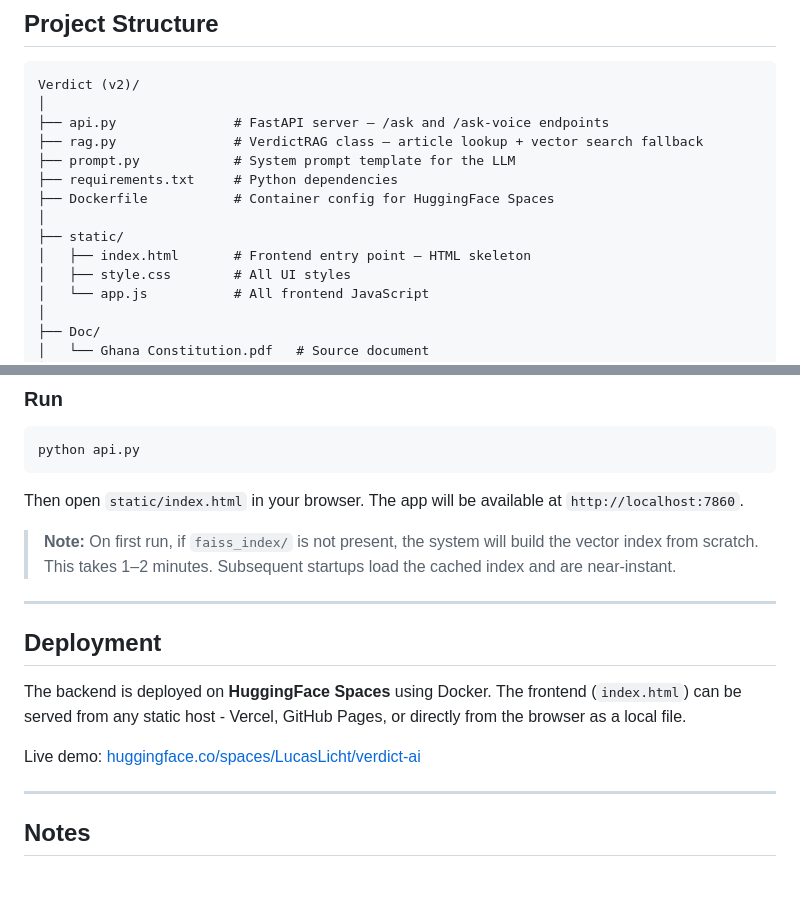
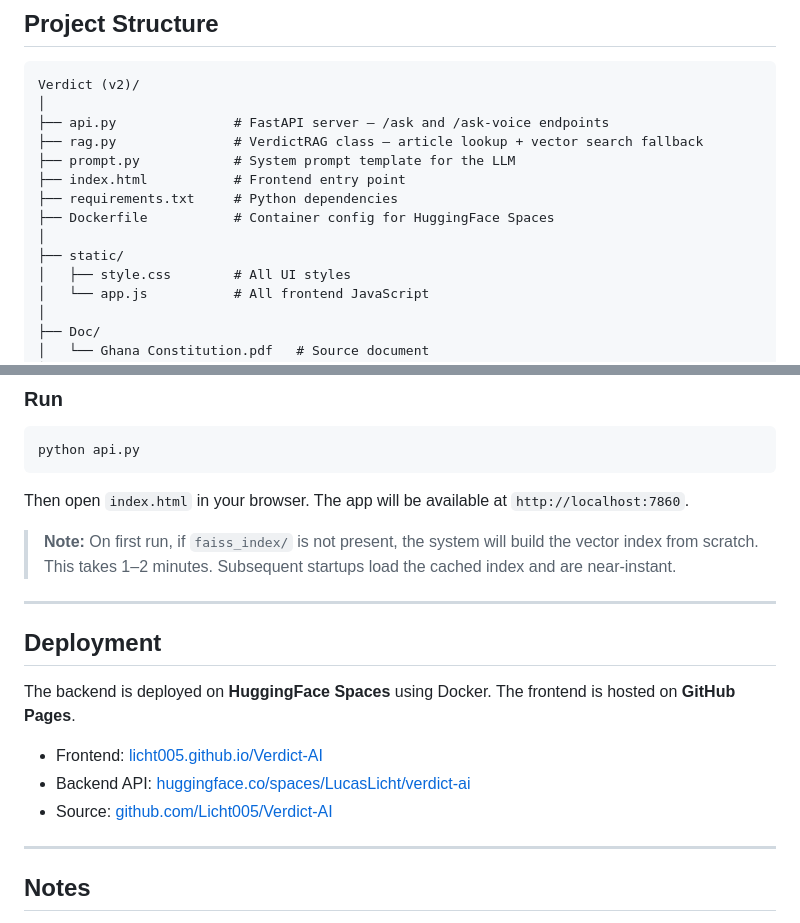
Before and after one commit to Licht005/Verdict-AI, a Markdown page: README.md, 2 parts joined by grey strips. Rendered like a GitHub page; blank space fills up the shorter version.

Commit message:
docs: update README with GitHub Pages link, correct repo URL, and folder structure

````diff
--- a/README.md
+++ b/README.md
@@ -45,11 +45,11 @@ Verdict (v2)/
 ├── api.py               # FastAPI server — /ask and /ask-voice endpoints
 ├── rag.py               # VerdictRAG class — article lookup + vector search fallback
 ├── prompt.py            # System prompt template for the LLM
+├── index.html           # Frontend entry point
 ├── requirements.txt     # Python dependencies
 ├── Dockerfile           # Container config for HuggingFace Spaces
 │
 ├── static/
-│   ├── index.html       # Frontend entry point — HTML skeleton
 │   ├── style.css        # All UI styles
 │   └── app.js           # All frontend JavaScript
 │
@@ -116,7 +116,7 @@ ELEVENLABS_VOICE_ID=JBFqnCBsd6RMkjVDRZzb  # optional, defaults to George
 python api.py
 ```
 
-Then open `static/index.html` in your browser. The app will be available at `http://localhost:7860`.
+Then open `index.html` in your browser. The app will be available at `http://localhost:7860`.
 
 > **Note:** On first run, if `faiss_index/` is not present, the system will build the vector index from scratch. This takes 1–2 minutes. Subsequent startups load the cached index and are near-instant.
 
@@ -124,9 +124,11 @@ Then open `static/index.html` in your browser. The app will be available at `htt
 
 ## Deployment
 
-The backend is deployed on **HuggingFace Spaces** using Docker. The frontend (`index.html`) can be served from any static host - Vercel, GitHub Pages, or directly from the browser as a local file.
+The backend is deployed on **HuggingFace Spaces** using Docker. The frontend is hosted on **GitHub Pages**.
 
-Live demo: [huggingface.co/spaces/LucasLicht/verdict-ai](https://huggingface.co/spaces/LucasLicht/verdict-ai)
+- Frontend: [licht005.github.io/Verdict-AI](https://licht005.github.io/Verdict-AI)
+- Backend API: [huggingface.co/spaces/LucasLicht/verdict-ai](https://huggingface.co/spaces/LucasLicht/verdict-ai)
+- Source: [github.com/Licht005/Verdict-AI](https://github.com/Licht005/Verdict-AI)
 
 ---
 
````
